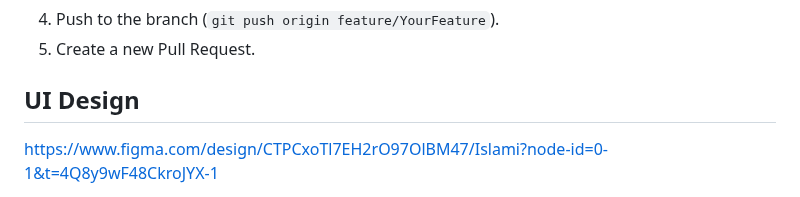
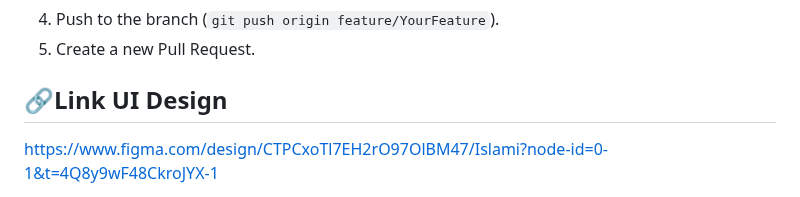
Before and after one commit to ibrahimelseginy/Islami2, a Markdown page: README.md, the part around the change. Rendered like a GitHub page.

```diff
--- a/README.md
+++ b/README.md
@@ -53,7 +53,7 @@ I welcome contributions from the community to enhance Muslim App further. Whethe
 4. Push to the branch (`git push origin feature/YourFeature`).
 5. Create a new Pull Request.
 
-## UI Design
+##  🔗Link UI Design
 
 https://www.figma.com/design/CTPCxoTl7EH2rO97OlBM47/Islami?node-id=0-1&t=4Q8y9wF48CkroJYX-1
 
```
